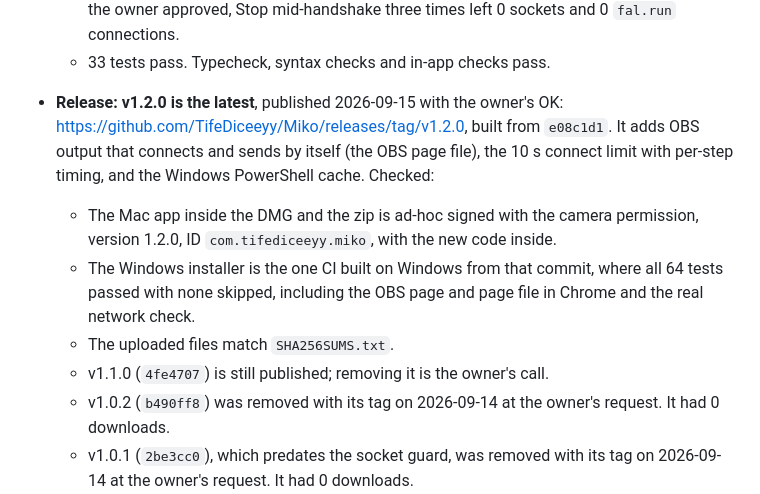
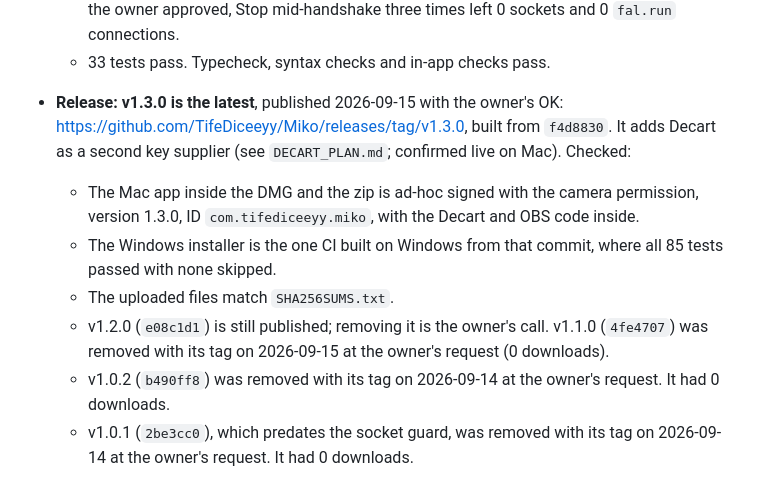
Before and after one commit to TifeDiceeyy/Miko, a Markdown page: FIX_PLAN.md, the part around the change. Drawn GitHub-style.

```diff
--- a/FIX_PLAN.md
+++ b/FIX_PLAN.md
@@ -24,20 +24,19 @@ edit. **Function names are authoritative, line numbers are hints.**
     approved, Stop mid-handshake three times left 0 sockets and 0 `fal.run`
     connections.
   - 33 tests pass. Typecheck, syntax checks and in-app checks pass.
-- **Release:** **v1.2.0 is the latest**, published 2026-09-15 with the
-  owner's OK: https://github.com/TifeDiceeyy/Miko/releases/tag/v1.2.0,
-  built from `e08c1d1`. It adds OBS output that connects and sends by
-  itself (the OBS page file), the 10 s connect limit with per-step timing,
-  and the Windows PowerShell cache. Checked:
+- **Release:** **v1.3.0 is the latest**, published 2026-09-15 with the
+  owner's OK: https://github.com/TifeDiceeyy/Miko/releases/tag/v1.3.0,
+  built from `f4d8830`. It adds Decart as a second key supplier (see
+  `DECART_PLAN.md`; confirmed live on Mac). Checked:
   - The Mac app inside the DMG and the zip is ad-hoc signed with the
-    camera permission, version 1.2.0, ID `com.tifediceeyy.miko`, with the
-    new code inside.
+    camera permission, version 1.3.0, ID `com.tifediceeyy.miko`, with the
+    Decart and OBS code inside.
   - The Windows installer is the one CI built on Windows from that commit,
-    where all 64 tests passed with none skipped, including the OBS page and
-    page file in Chrome and the real network check.
+    where all 85 tests passed with none skipped.
   - The uploaded files match `SHA256SUMS.txt`.
-  - v1.1.0 (`4fe4707`) is still published; removing it is the owner's
-    call.
+  - v1.2.0 (`e08c1d1`) is still published; removing it is the owner's
+    call. v1.1.0 (`4fe4707`) was removed with its tag on 2026-09-15 at
+    the owner's request (0 downloads).
   - v1.0.2 (`b490ff8`) was removed with its tag on 2026-09-14 at the
     owner's request. It had 0 downloads.
   - v1.0.1 (`2be3cc0`), which predates the socket guard, was removed with
```
Also changed, not shown: DECART_PLAN.md (+8 -0 lines).
